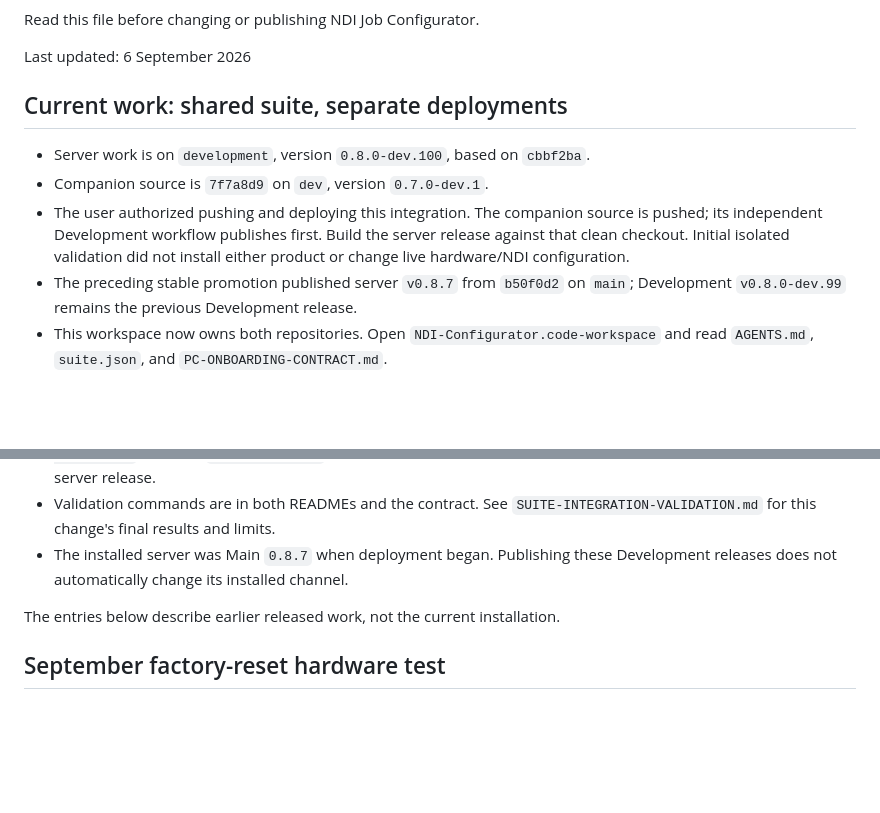
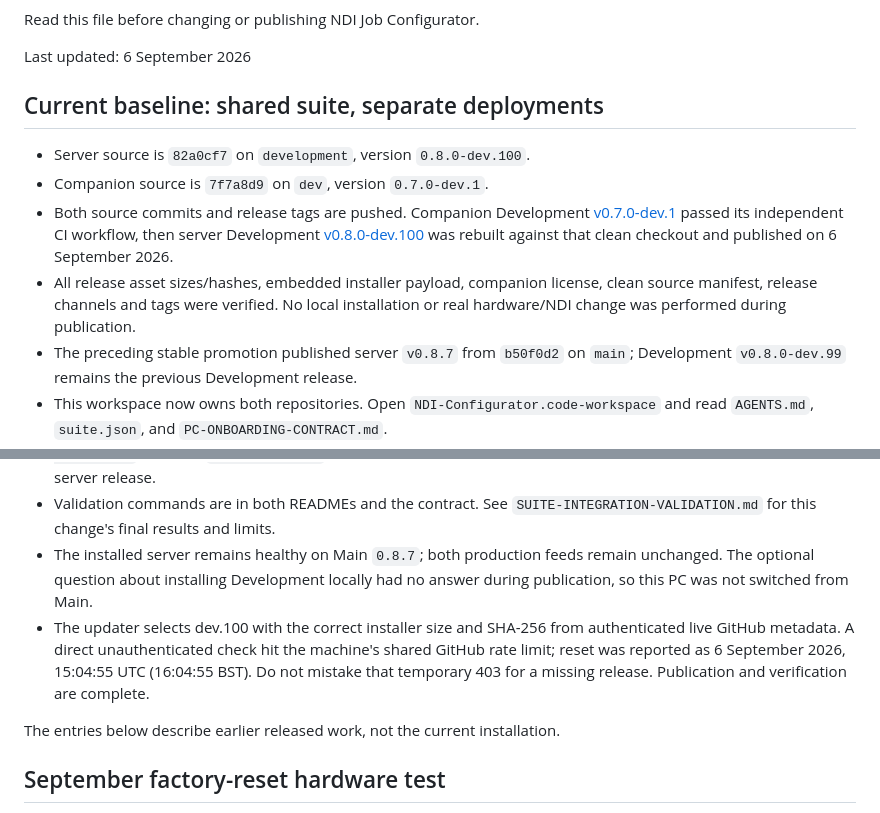
Before and after one commit to JohnDevAc/Kiloview-Job-Configurator, a Markdown page: CODEX-HANDOFF.md, 2 parts joined by grey strips. GitHub-like rendering; blank space fills up the shorter version.

```diff
--- a/CODEX-HANDOFF.md
+++ b/CODEX-HANDOFF.md
@@ -4,14 +4,18 @@ Read this file before changing or publishing NDI Job Configurator.
 
 Last updated: 6 September 2026
 
-## Current work: shared suite, separate deployments
+## Current baseline: shared suite, separate deployments
 
-- Server work is on `development`, version `0.8.0-dev.100`, based on `cbbf2ba`.
+- Server source is `82a0cf7` on `development`, version `0.8.0-dev.100`.
 - Companion source is `7f7a8d9` on `dev`, version `0.7.0-dev.1`.
-- The user authorized pushing and deploying this integration. The companion
-  source is pushed; its independent Development workflow publishes first. Build
-  the server release against that clean checkout. Initial isolated validation
-  did not install either product or change live hardware/NDI configuration.
+- Both source commits and release tags are pushed. Companion Development
+  [v0.7.0-dev.1](https://github.com/JohnDevAc/Kiloview-PC-Onboarding/releases/tag/v0.7.0-dev.1)
+  passed its independent CI workflow, then server Development
+  [v0.8.0-dev.100](https://github.com/JohnDevAc/Kiloview-Job-Configurator/releases/tag/v0.8.0-dev.100)
+  was rebuilt against that clean checkout and published on 6 September 2026.
+- All release asset sizes/hashes, embedded installer payload, companion license,
+  clean source manifest, release channels and tags were verified. No local
+  installation or real hardware/NDI change was performed during publication.
 - The preceding stable promotion published server `v0.8.7` from `b50f0d2` on
   `main`; Development `v0.8.0-dev.99` remains the previous Development release.
 - This workspace now owns both repositories. Open `NDI-Configurator.code-workspace`
@@ -29,8 +33,14 @@ Last updated: 6 September 2026
   and publish companion changes separately before producing a server release.
 - Validation commands are in both READMEs and the contract. See
   `SUITE-INTEGRATION-VALIDATION.md` for this change's final results and limits.
-- The installed server was Main `0.8.7` when deployment began. Publishing these
-  Development releases does not automatically change its installed channel.
+- The installed server remains healthy on Main `0.8.7`; both production feeds
+  remain unchanged. The optional question about installing Development locally
+  had no answer during publication, so this PC was not switched from Main.
+- The updater selects dev.100 with the correct installer size and SHA-256 from
+  authenticated live GitHub metadata. A direct unauthenticated check hit the
+  machine's shared GitHub rate limit; reset was reported as 6 September 2026,
+  15:04:55 UTC (16:04:55 BST). Do not mistake that temporary 403 for a missing
+  release. Publication and verification are complete.
 
 The entries below describe earlier released work, not the current installation.
 
```
Also changed, not shown: SUITE-INTEGRATION-VALIDATION.md (+49 -0 lines).
